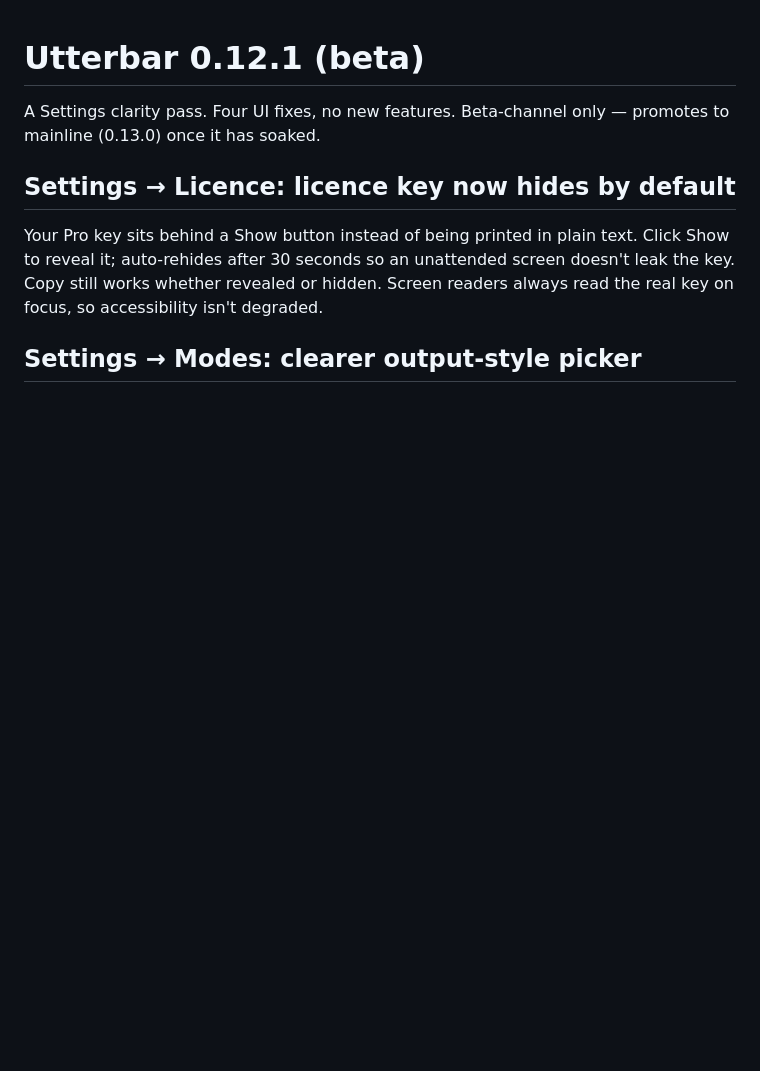
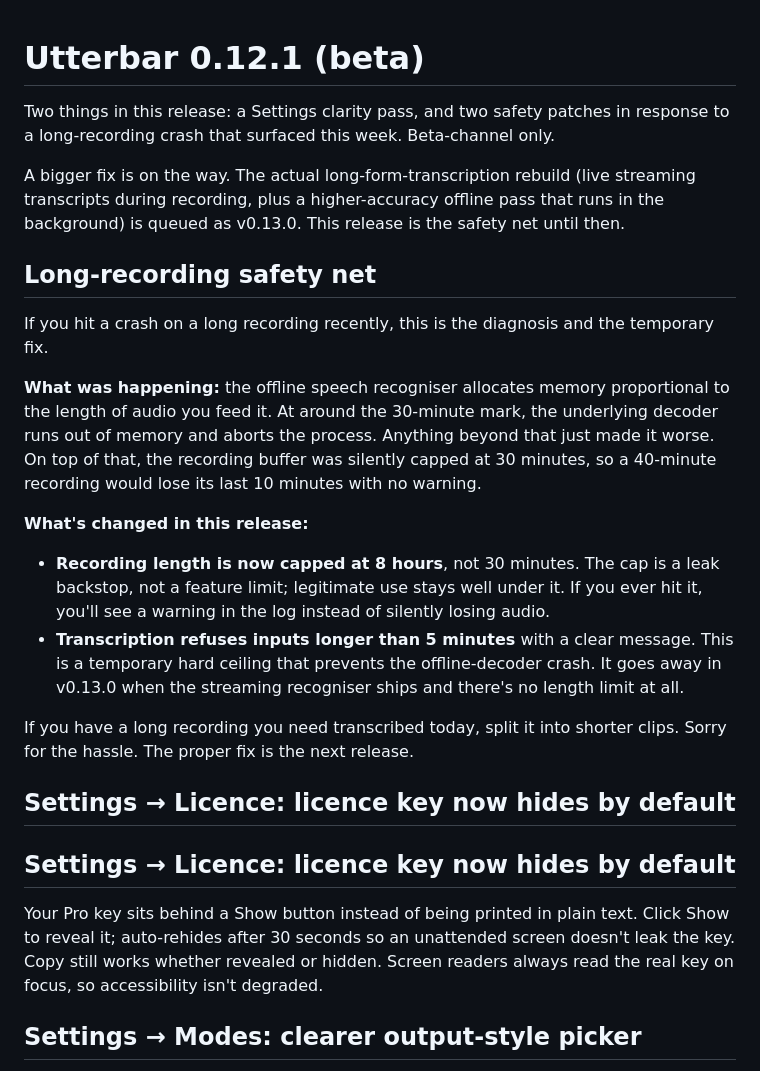
Before and after one commit to badoomtch/Utterbar-App, a Markdown page: Utterbar Windows App/releases/0.12.1.md, the part around the change. Rendered like a GitHub page; blank space fills up the shorter version.

Commit message:
docs: 0.12.1 release notes acknowledge the long-recording crash
The release notes I wrote earlier described 0.12.1 as "a Settings
clarity pass" — true at the time but no longer the whole story.
v0.12.1 also ships the two safety patches from commit 4e16726 (cap
lift + transcribe guard), and users hitting the long-recording crash
need to see the diagnosis and the temporary fix in the notes.

Adds a "Long-recording safety net" section to the top of the notes
that:
  - Names the bug honestly (offline-decoder runs out of memory at
    ~30 min, silent truncation lost the last 10 min of recordings).
  - Names what's changed in this release (cap lifted to 8 h, 5-min
    transcribe ceiling temporarily added).
  - Names the proper fix (v0.13.0 streaming recogniser, queued).
  - Apologises for the hassle and tells users with long recordings
    to split them up until v0.13.0 ships.

The voice rules from CLAUDE.md §5.1 hold: British English, no fake
friendliness, no "we've got you covered". Just what happened, what's
fixed now, what's coming next.

Co-Authored-By: Claude Opus 4.7 (1M context) <noreply@anthropic.com>

```diff
--- a/Utterbar Windows App/releases/0.12.1.md
+++ b/Utterbar Windows App/releases/0.12.1.md
@@ -1,6 +1,23 @@
 # Utterbar 0.12.1 (beta)
 
-A Settings clarity pass. Four UI fixes, no new features. Beta-channel only — promotes to mainline (0.13.0) once it has soaked.
+Two things in this release: a Settings clarity pass, and two safety patches in response to a long-recording crash that surfaced this week. Beta-channel only.
+
+A bigger fix is on the way. The actual long-form-transcription rebuild (live streaming transcripts during recording, plus a higher-accuracy offline pass that runs in the background) is queued as v0.13.0. This release is the safety net until then.
+
+## Long-recording safety net
+
+If you hit a crash on a long recording recently, this is the diagnosis and the temporary fix.
+
+**What was happening:** the offline speech recogniser allocates memory proportional to the length of audio you feed it. At around the 30-minute mark, the underlying decoder runs out of memory and aborts the process. Anything beyond that just made it worse. On top of that, the recording buffer was silently capped at 30 minutes, so a 40-minute recording would lose its last 10 minutes with no warning.
+
+**What's changed in this release:**
+
+- **Recording length is now capped at 8 hours**, not 30 minutes. The cap is a leak backstop, not a feature limit; legitimate use stays well under it. If you ever hit it, you'll see a warning in the log instead of silently losing audio.
+- **Transcription refuses inputs longer than 5 minutes** with a clear message. This is a temporary hard ceiling that prevents the offline-decoder crash. It goes away in v0.13.0 when the streaming recogniser ships and there's no length limit at all.
+
+If you have a long recording you need transcribed today, split it into shorter clips. Sorry for the hassle. The proper fix is the next release.
+
+## Settings → Licence: licence key now hides by default
 
 ## Settings → Licence: licence key now hides by default
 
```
